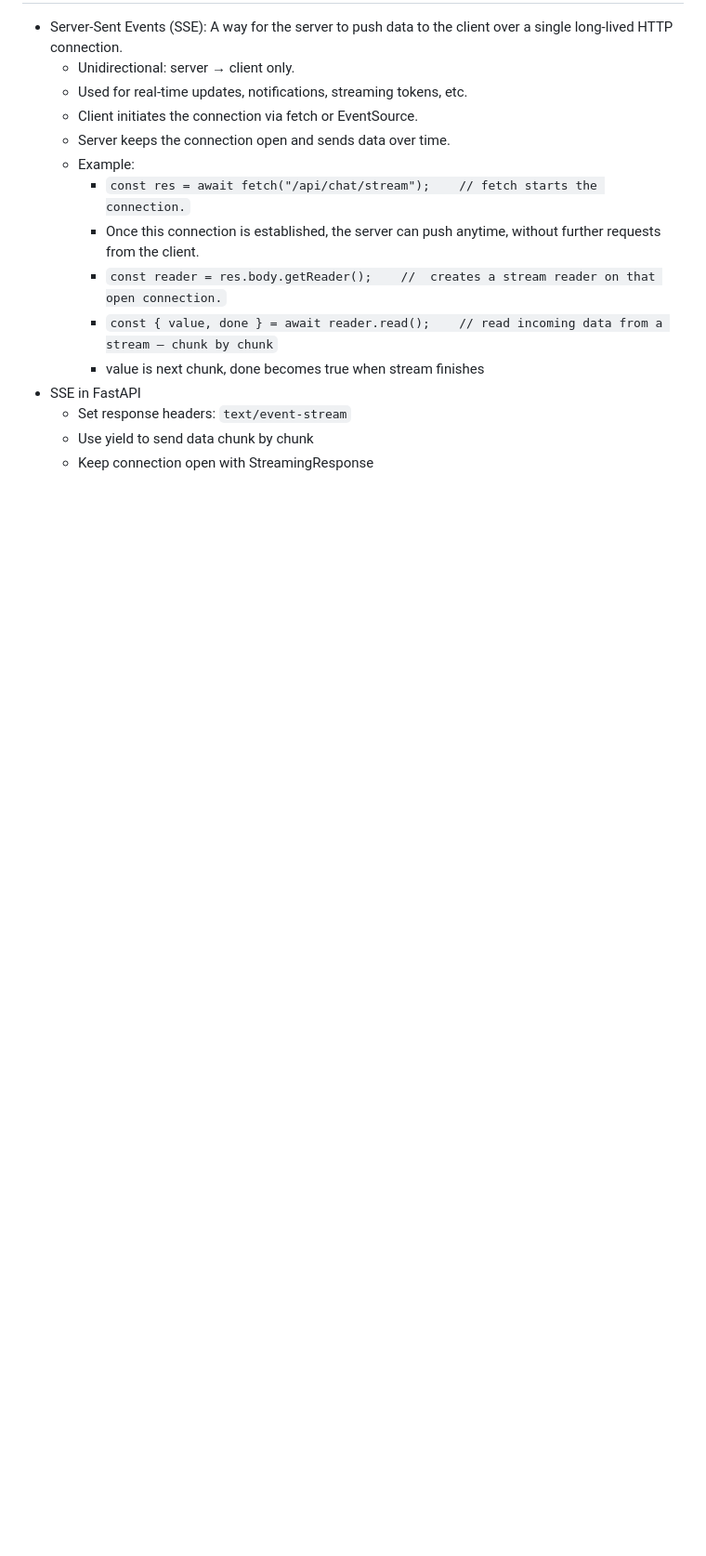
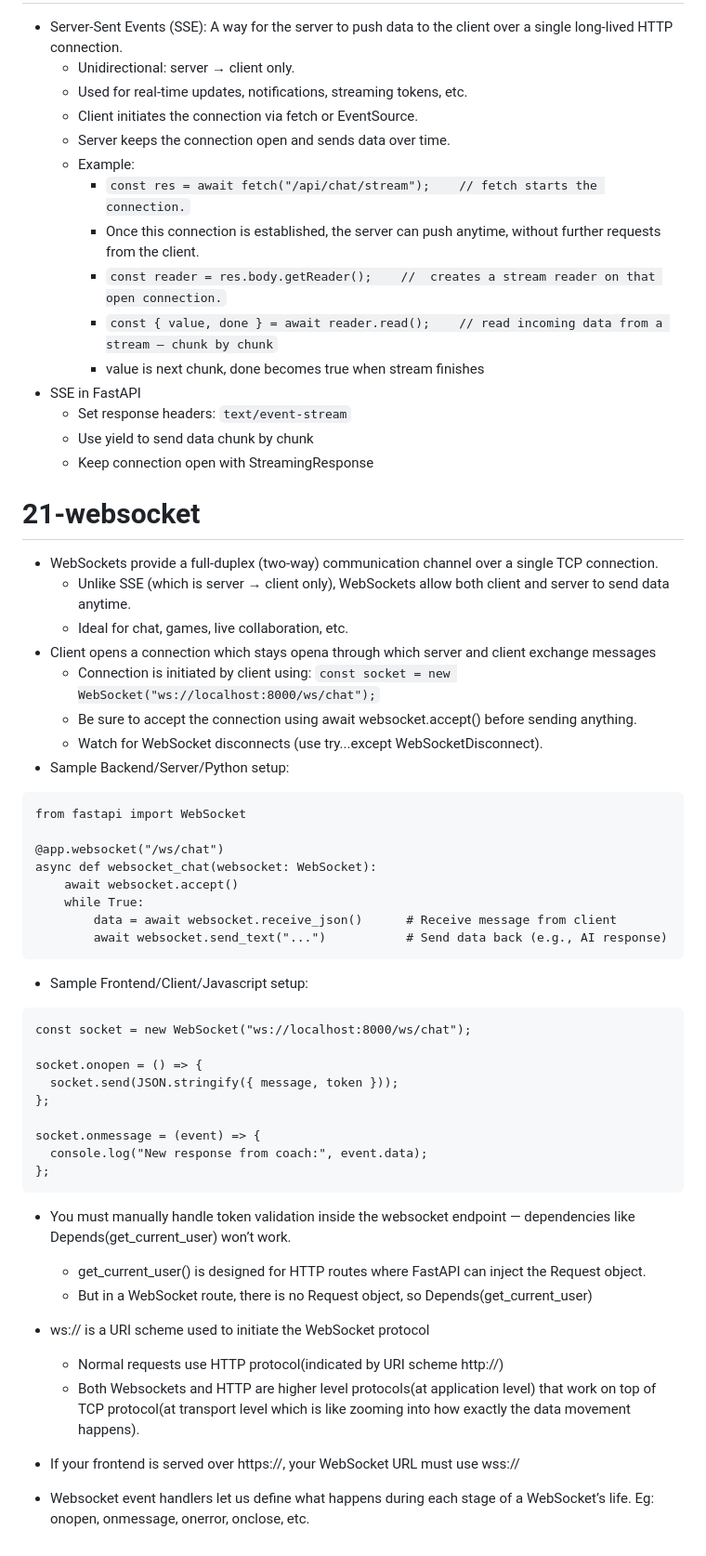
Before and after one commit to jithu-keyvalue/ai-interview-coach, a Markdown page: Readme.md, the part around the change. Shown at 93% size. GitHub-like rendering; blank space fills up the shorter version.

````diff
--- a/Readme.md
+++ b/Readme.md
@@ -295,3 +295,44 @@ users = db.query(User).options(joinedload(User.messages)).all()
    - Set response headers: `text/event-stream`
    - Use yield to send data chunk by chunk
    - Keep connection open with StreamingResponse
+
+# 21-websocket
+- WebSockets provide a full-duplex (two-way) communication channel over a single TCP connection.
+  - Unlike SSE (which is server → client only), WebSockets allow both client and server to send data anytime.
+  - Ideal for chat, games, live collaboration, etc.
+- Client opens a connection which stays opena through which server and client exchange messages
+  - Connection is initiated by client using: `const socket = new WebSocket("ws://localhost:8000/ws/chat");`
+  - Be sure to accept the connection using await websocket.accept() before sending anything.
+  - Watch for WebSocket disconnects (use try...except WebSocketDisconnect).
+- Sample Backend/Server/Python setup:
+```
+from fastapi import WebSocket
+
+@app.websocket("/ws/chat")
+async def websocket_chat(websocket: WebSocket):
+    await websocket.accept()
+    while True:
+        data = await websocket.receive_json()      # Receive message from client
+        await websocket.send_text("...")           # Send data back (e.g., AI response)
+```
+- Sample Frontend/Client/Javascript setup:
+```
+const socket = new WebSocket("ws://localhost:8000/ws/chat");
+
+socket.onopen = () => {
+  socket.send(JSON.stringify({ message, token }));
+};
+
+socket.onmessage = (event) => {
+  console.log("New response from coach:", event.data);
+};
+```
+- You must manually handle token validation inside the websocket endpoint — dependencies like Depends(get_current_user) won’t work.
+  - get_current_user() is designed for HTTP routes where FastAPI can inject the Request object.
+  - But in a WebSocket route, there is no Request object, so Depends(get_current_user)
+- ws:// is a URI scheme used to initiate the WebSocket protocol
+  - Normal requests use HTTP protocol(indicated by URI scheme http://)
+  - Both Websockets and HTTP are higher level protocols(at application level) that work on top of TCP protocol(at transport level which is like zooming into how exactly the data movement happens).
+
+- If your frontend is served over https://, your WebSocket URL must use wss://
+- Websocket event handlers let us define what happens during each stage of a WebSocket’s life. Eg: onopen, onmessage, onerror, onclose, etc.
````
